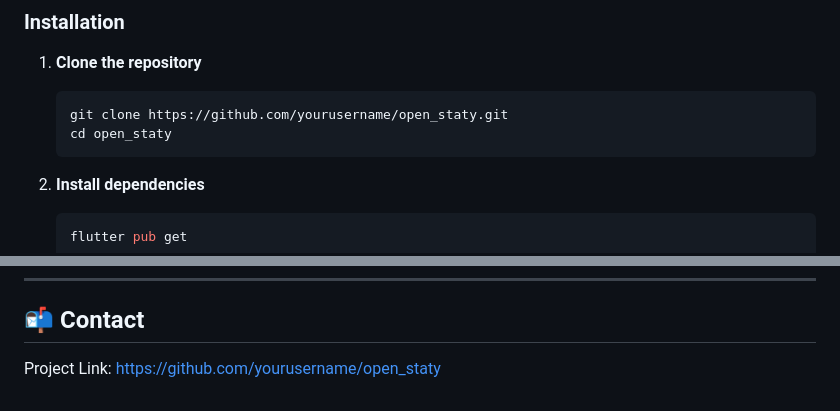
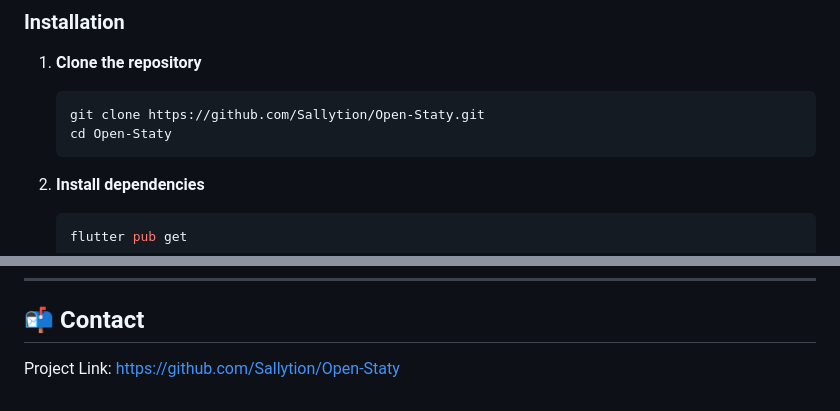
Before and after one commit to Sallytion/Open-Staty, a Markdown page: README.md, 2 parts joined by grey strips. GitHub-like rendering.

````diff
--- a/README.md
+++ b/README.md
@@ -44,8 +44,8 @@ OpenStaty is a privacy-first, offline analytics tool designed to visualize your
 
 1. **Clone the repository**
    ```bash
-   git clone https://github.com/yourusername/open_staty.git
-   cd open_staty
+   git clone https://github.com/Sallytion/Open-Staty.git
+   cd Open-Staty
    ```
 
 2. **Install dependencies**
@@ -125,4 +125,4 @@ Distributed under the MIT License. See `LICENSE` for more information.
 
 ## 📬 Contact
 
-Project Link: [https://github.com/yourusername/open_staty](https://github.com/yourusername/open_staty)
+Project Link: [https://github.com/Sallytion/Open-Staty](https://github.com/sallytion/Open-Staty)
````
